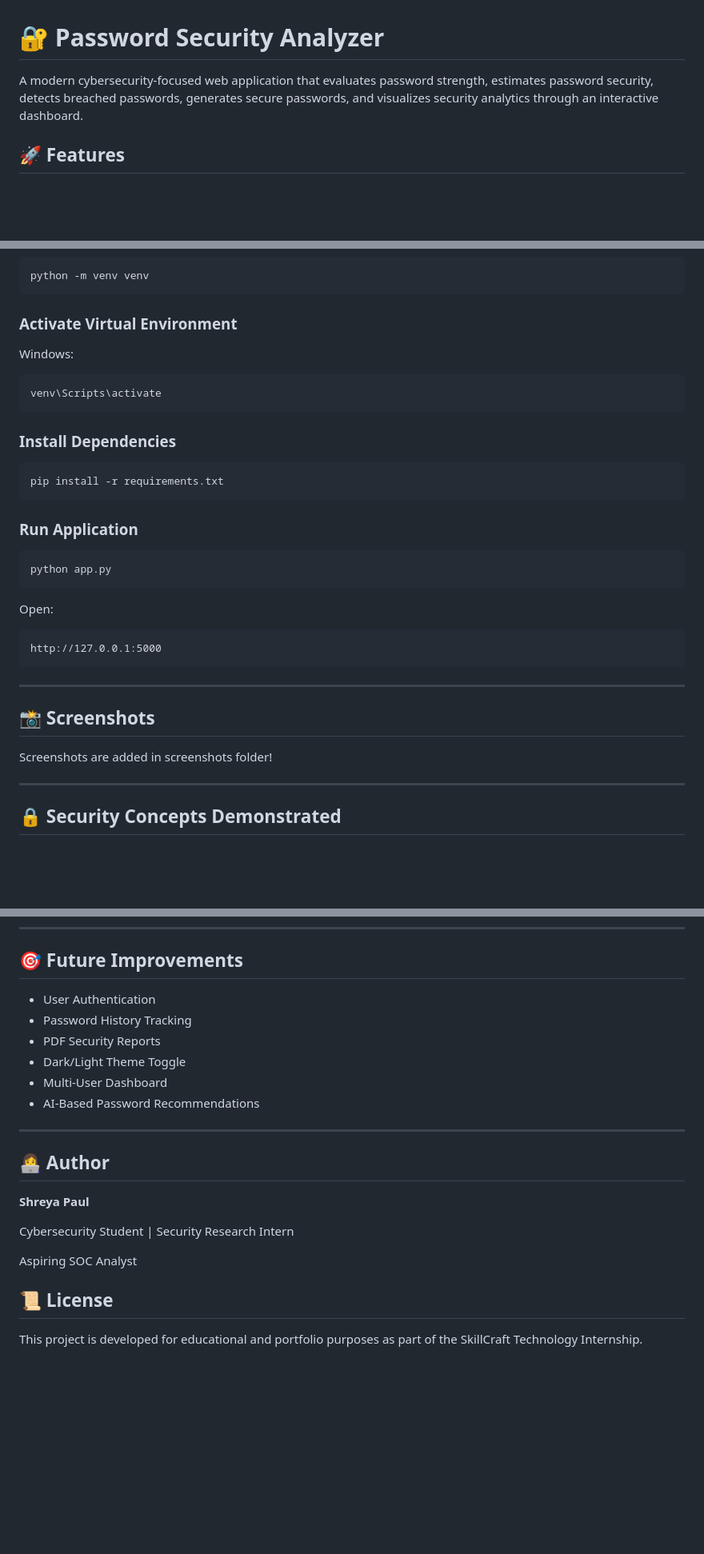
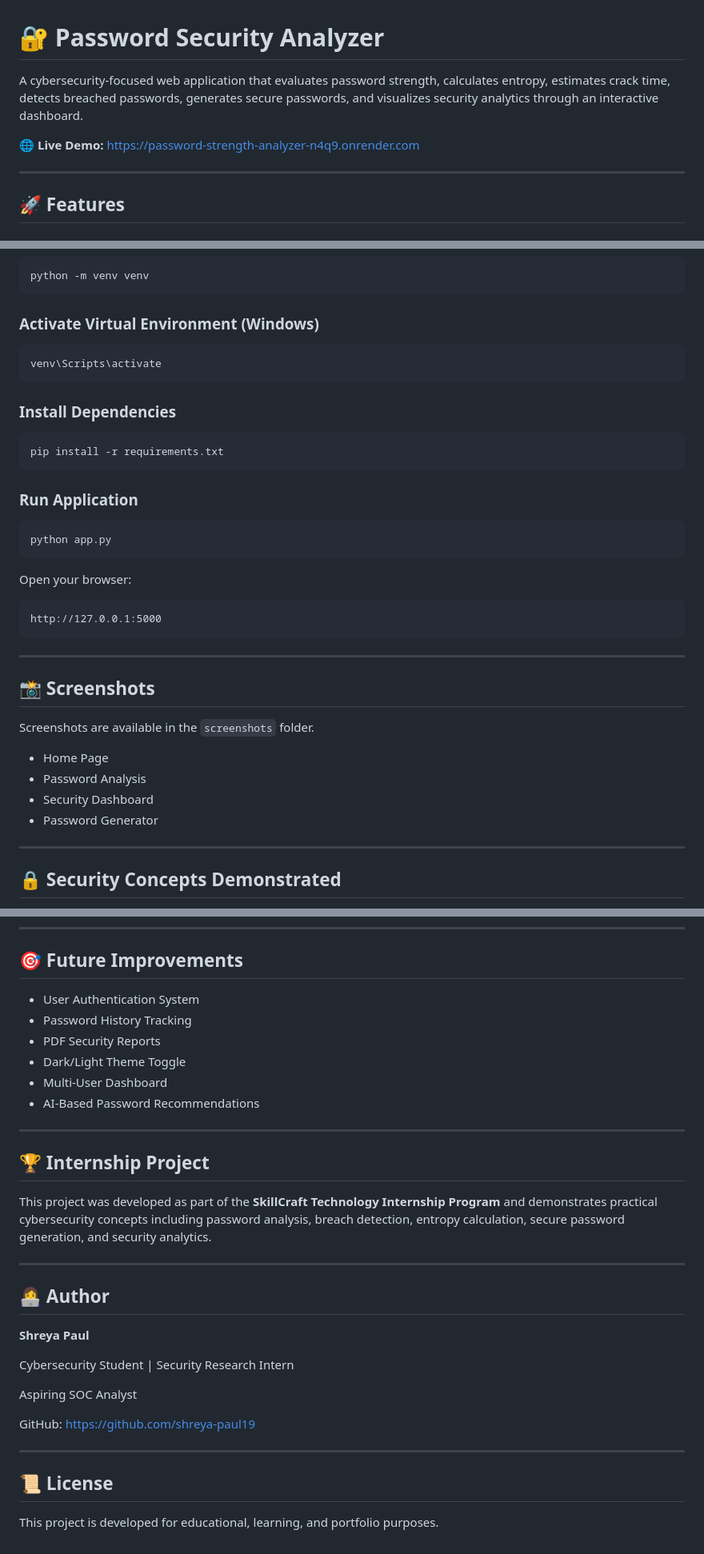
Before and after one commit to shreya-paul19/Password-Strength-Analyzer, a Markdown page: README.md, 3 parts joined by grey strips. Shown at 80% size. GitHub-like rendering; blank space fills up the shorter version.

````diff
--- a/README.md
+++ b/README.md
@@ -1,6 +1,10 @@
 # 🔐 Password Security Analyzer
 
-A modern cybersecurity-focused web application that evaluates password strength, estimates password security, detects breached passwords, generates secure passwords, and visualizes security analytics through an interactive dashboard.
+A cybersecurity-focused web application that evaluates password strength, calculates entropy, estimates crack time, detects breached passwords, generates secure passwords, and visualizes security analytics through an interactive dashboard.
+
+🌐 **Live Demo:** https://password-strength-analyzer-n4q9.onrender.com
+
+---
 
 ## 🚀 Features
 
@@ -126,9 +130,7 @@ cd Password-Strength-Analyzer
 python -m venv venv
 ```
 
-### Activate Virtual Environment
-
-Windows:
+### Activate Virtual Environment (Windows)
 
 ```bash
 venv\Scripts\activate
@@ -146,7 +148,7 @@ pip install -r requirements.txt
 python app.py
 ```
 
-Open:
+Open your browser:
 
 ```text
 http://127.0.0.1:5000
@@ -156,7 +158,12 @@ http://127.0.0.1:5000
 
 ## 📸 Screenshots
 
-Screenshots are added in screenshots folder!
+Screenshots are available in the `screenshots` folder.
+
+* Home Page
+* Password Analysis
+* Security Dashboard
+* Password Generator
 
 ---
 
@@ -175,12 +182,18 @@ Screenshots are added in screenshots folder!
 
 ## 🎯 Future Improvements
 
-* User Authentication
+* User Authentication System
 * Password History Tracking
 * PDF Security Reports
 * Dark/Light Theme Toggle
 * Multi-User Dashboard
 * AI-Based Password Recommendations
+
+---
+
+## 🏆 Internship Project
+
+This project was developed as part of the **SkillCraft Technology Internship Program** and demonstrates practical cybersecurity concepts including password analysis, breach detection, entropy calculation, secure password generation, and security analytics.
 
 ---
 
@@ -192,7 +205,10 @@ Cybersecurity Student | Security Research Intern
 
 Aspiring SOC Analyst
 
+GitHub: https://github.com/shreya-paul19
+
+---
 
 ## 📜 License
 
-This project is developed for educational and portfolio purposes as part of the SkillCraft Technology Internship.
+This project is developed for educational, learning, and portfolio purposes.
````
Also changed, not shown: other parts of README.md (+4 -4 lines).
